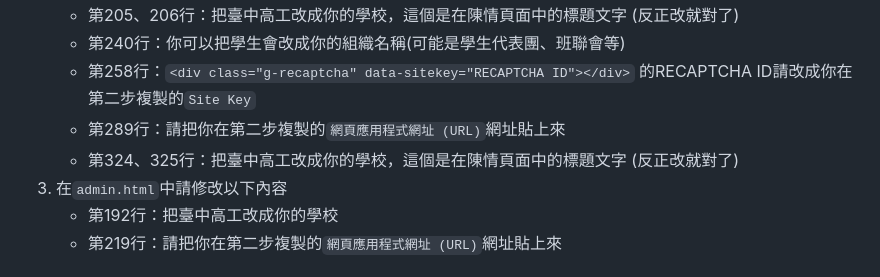
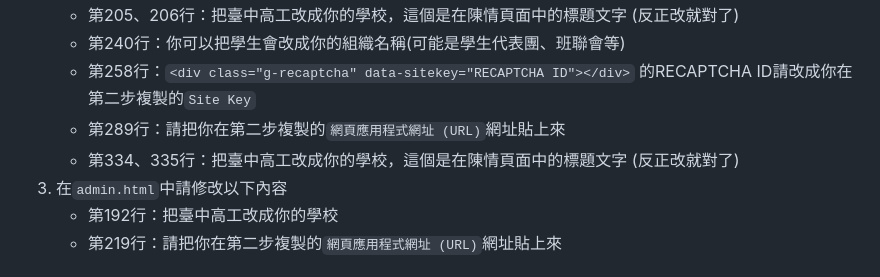
Before and after one commit to ChenArnold/Student-Petition-System, a Markdown page: README.md, the part around the change. GitHub-like rendering.

```diff
--- a/README.md
+++ b/README.md
@@ -86,7 +86,7 @@ E-Mail：chenarnold0705@gmail.com<br>
    * 第240行：你可以把學生會改成你的組織名稱(可能是學生代表團、班聯會等)
    * 第258行：`<div class="g-recaptcha" data-sitekey="RECAPTCHA ID"></div>` 的RECAPTCHA ID請改成你在第二步複製的`Site Key`
    * 第289行：請把你在第二步複製的`網頁應用程式網址 (URL)`網址貼上來
-   * 第324、325行：把臺中高工改成你的學校，這個是在陳情頁面中的標題文字 (反正改就對了)
+   * 第334、335行：把臺中高工改成你的學校，這個是在陳情頁面中的標題文字 (反正改就對了)
 3. 在`admin.html`中請修改以下內容
    * 第192行：把臺中高工改成你的學校
    * 第219行：請把你在第二步複製的`網頁應用程式網址 (URL)`網址貼上來
```
